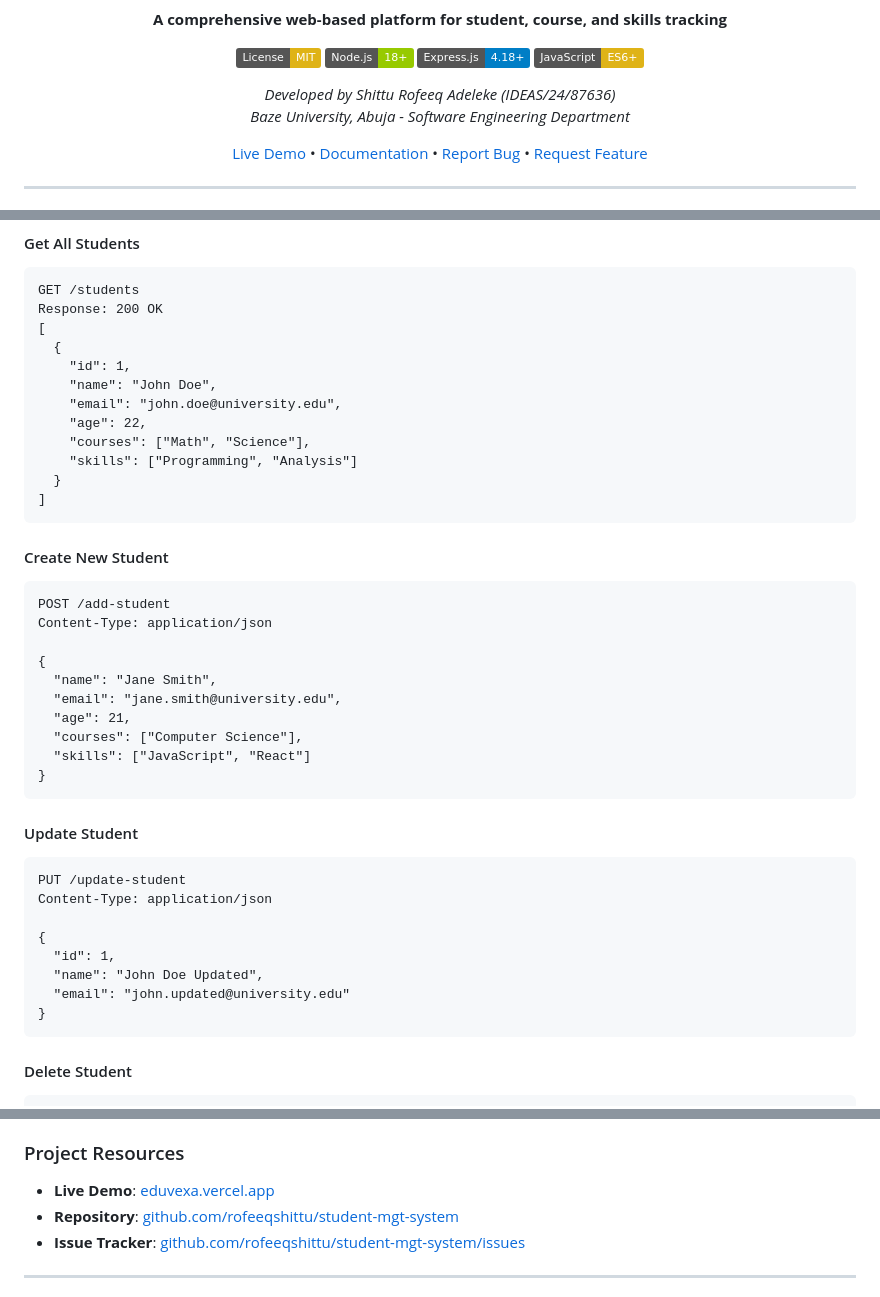
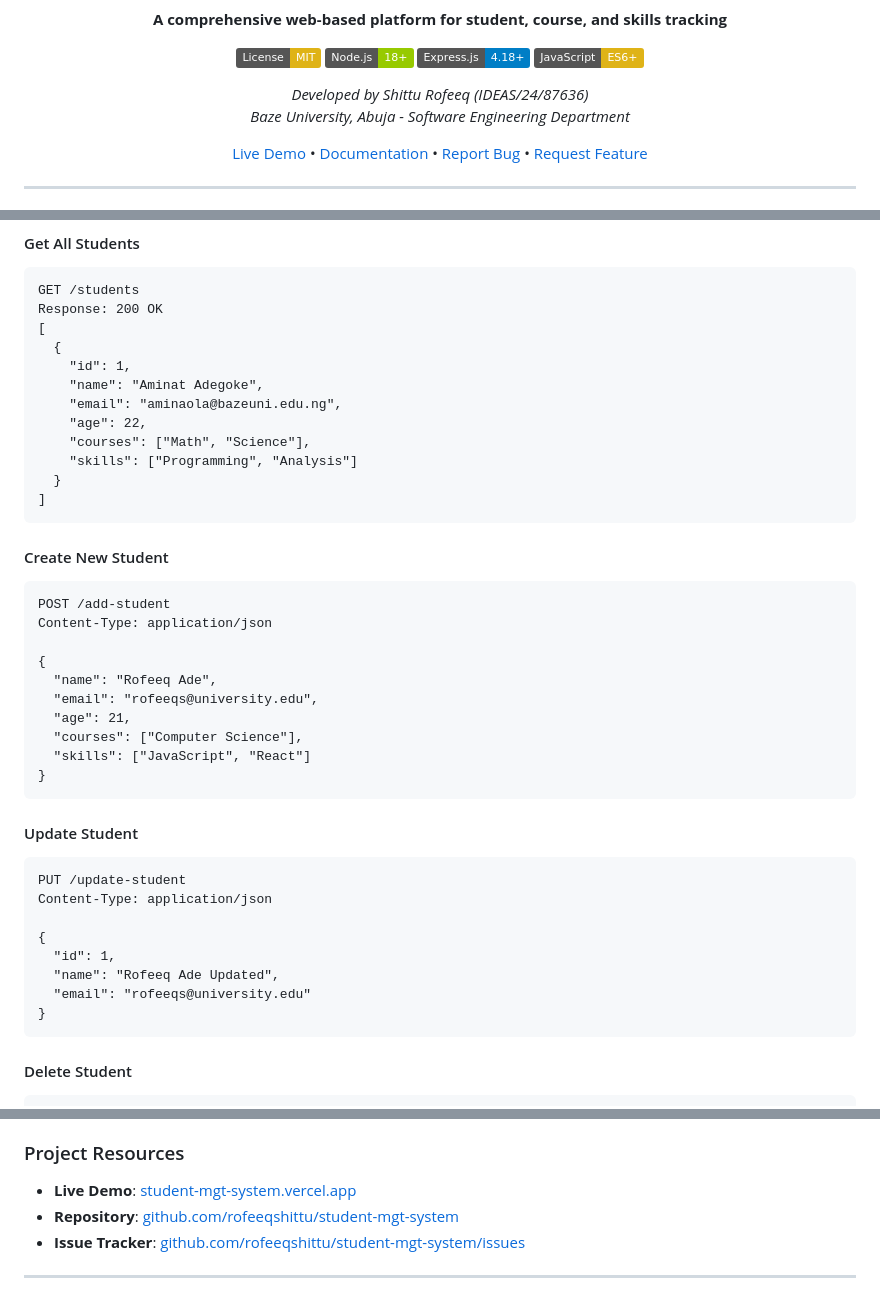
Before and after one commit to rofeeqshittu/student-mgt-system, a Markdown page: README.md, 3 parts joined by grey strips. Drawn GitHub-style; badges without logos.

````diff
--- a/README.md
+++ b/README.md
@@ -11,7 +11,7 @@
 [![Express.js](https://img.shields.io/badge/Express.js-4.18+-blue.svg)](https://expressjs.com/)
 [![JavaScript](https://img.shields.io/badge/JavaScript-ES6+-yellow.svg)](https://developer.mozilla.org/en-US/docs/Web/JavaScript)
 
-*Developed by Shittu Rofeeq Adeleke (IDEAS/24/87636)*
+*Developed by Shittu Rofeeq (IDEAS/24/87636)*
 *Baze University, Abuja - Software Engineering Department*
 
 [Live Demo](https://student-mgt-system.vercel.app/) • [Documentation](#api-documentation) • [Report Bug](https://github.com/rofeeqshittu/student-mgt-system/issues) • [Request Feature](https://github.com/rofeeqshittu/student-mgt-system/issues)
@@ -259,8 +259,8 @@ Response: 200 OK
 [
   {
     "id": 1,
-    "name": "John Doe",
-    "email": "john.doe@university.edu",
+    "name": "Aminat Adegoke",
+    "email": "aminaola@bazeuni.edu.ng",
     "age": 22,
     "courses": ["Math", "Science"],
     "skills": ["Programming", "Analysis"]
@@ -274,8 +274,8 @@ POST /add-student
 Content-Type: application/json
 
 {
-  "name": "Jane Smith",
-  "email": "jane.smith@university.edu",
+  "name": "Rofeeq Ade",
+  "email": "rofeeqs@university.edu",
   "age": 21,
   "courses": ["Computer Science"],
   "skills": ["JavaScript", "React"]
@@ -289,8 +289,8 @@ Content-Type: application/json
 
 {
   "id": 1,
-  "name": "John Doe Updated",
-  "email": "john.updated@university.edu"
+  "name": "Rofeeq Ade Updated",
+  "email": "rofeeqs@university.edu"
 }
 ```
 
@@ -456,7 +456,7 @@ FITNESS FOR A PARTICULAR PURPOSE AND NONINFRINGEMENT.
 - **GitHub**: [github.com/rofeeqshittu](https://github.com/rofeeqshittu)
 
 ### Project Resources
-- **Live Demo**: [eduvexa.vercel.app](https://student-mgt-system.vercel.app/)
+- **Live Demo**: [student-mgt-system.vercel.app](https://student-mgt-system.vercel.app/)
 - **Repository**: [github.com/rofeeqshittu/student-mgt-system](https://github.com/rofeeqshittu/student-mgt-system)
 - **Issue Tracker**: [github.com/rofeeqshittu/student-mgt-system/issues](https://github.com/rofeeqshittu/student-mgt-system/issues)
 
````
